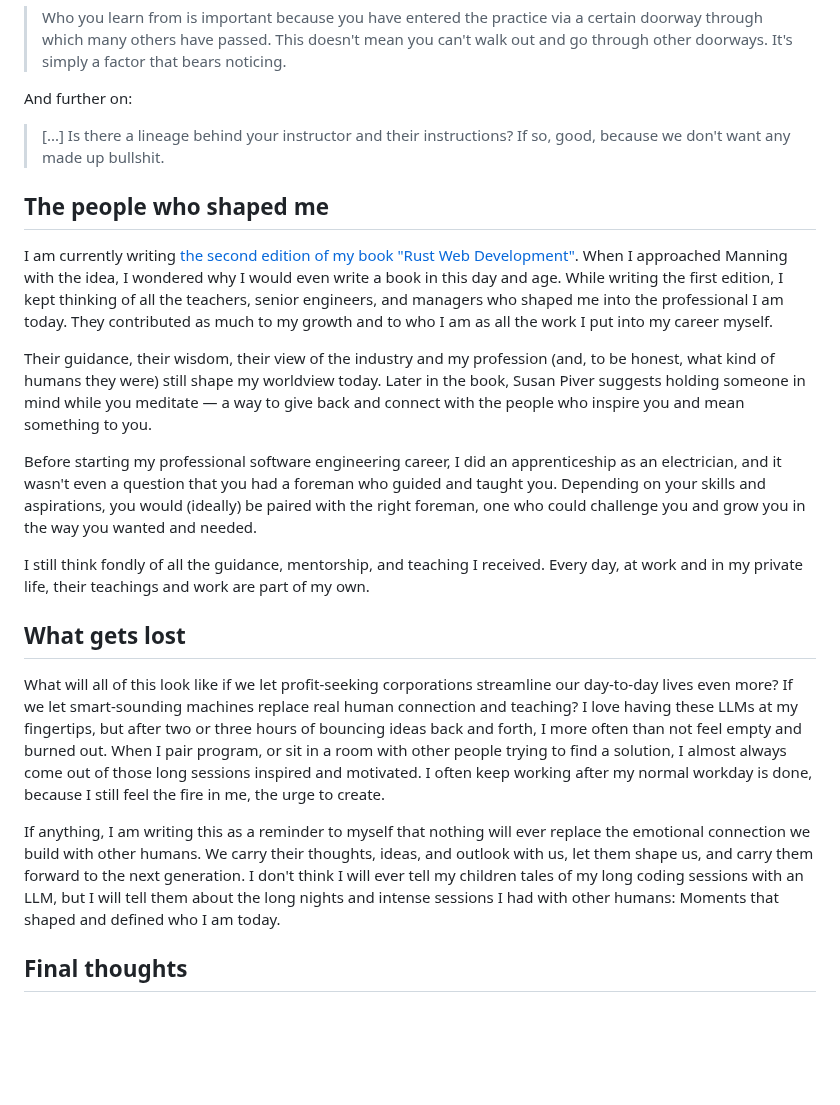
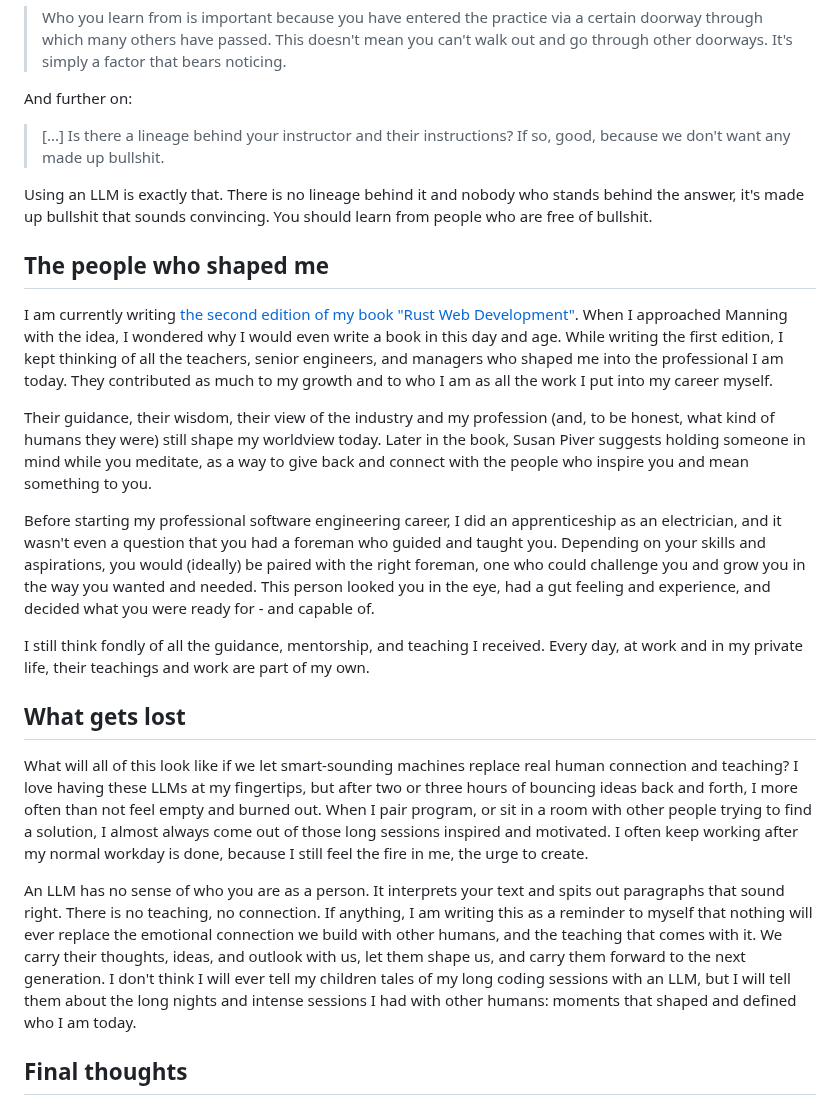
Before and after one commit to gruberb/bastiangruber.ca, a Markdown page: src/posts/2026-09-05-llm-teaching.md, the part around the change. Rendered like a GitHub page; blank space fills up the shorter version.

Commit message:
chore(post) Add paragraphs to LLM teachign article

```diff
--- a/src/posts/2026-09-05-llm-teaching.md
+++ b/src/posts/2026-09-05-llm-teaching.md
@@ -26,21 +26,23 @@ And further on:
 
 > [...] Is there a lineage behind your instructor and their instructions? If so, good, because we don't want any made up bullshit.
 
+Using an LLM is exactly that. There is no lineage behind it and nobody who stands behind the answer, it's made up bullshit that sounds convincing. You should learn from people who are free of bullshit.
+
 ## The people who shaped me
 
 I am currently writing [the second edition of my book "Rust Web Development"](https://hachyderm.io/@bastian/117214313351803468). When I approached Manning with the idea, I wondered why I would even write a book in this day and age. While writing the first edition, I kept thinking of all the teachers, senior engineers, and managers who shaped me into the professional I am today. They contributed as much to my growth and to who I am as all the work I put into my career myself.
 
-Their guidance, their wisdom, their view of the industry and my profession (and, to be honest, what kind of humans they were) still shape my worldview today. Later in the book, Susan Piver suggests holding someone in mind while you meditate — a way to give back and connect with the people who inspire you and mean something to you.
+Their guidance, their wisdom, their view of the industry and my profession (and, to be honest, what kind of humans they were) still shape my worldview today. Later in the book, Susan Piver suggests holding someone in mind while you meditate, as a way to give back and connect with the people who inspire you and mean something to you.
 
-Before starting my professional software engineering career, I did an apprenticeship as an electrician, and it wasn't even a question that you had a foreman who guided and taught you. Depending on your skills and aspirations, you would (ideally) be paired with the right foreman, one who could challenge you and grow you in the way you wanted and needed.
+Before starting my professional software engineering career, I did an apprenticeship as an electrician, and it wasn't even a question that you had a foreman who guided and taught you. Depending on your skills and aspirations, you would (ideally) be paired with the right foreman, one who could challenge you and grow you in the way you wanted and needed. This person looked you in the eye, had a gut feeling and experience, and decided what you were ready for - and capable of.
 
 I still think fondly of all the guidance, mentorship, and teaching I received. Every day, at work and in my private life, their teachings and work are part of my own.
 
 ## What gets lost
 
-What will all of this look like if we let profit-seeking corporations streamline our day-to-day lives even more? If we let smart-sounding machines replace real human connection and teaching? I love having these LLMs at my fingertips, but after two or three hours of bouncing ideas back and forth, I more often than not feel empty and burned out. When I pair program, or sit in a room with other people trying to find a solution, I almost always come out of those long sessions inspired and motivated. I often keep working after my normal workday is done, because I still feel the fire in me, the urge to create.
+What will all of this look like if we let smart-sounding machines replace real human connection and teaching? I love having these LLMs at my fingertips, but after two or three hours of bouncing ideas back and forth, I more often than not feel empty and burned out. When I pair program, or sit in a room with other people trying to find a solution, I almost always come out of those long sessions inspired and motivated. I often keep working after my normal workday is done, because I still feel the fire in me, the urge to create.
 
-If anything, I am writing this as a reminder to myself that nothing will ever replace the emotional connection we build with other humans. We carry their thoughts, ideas, and outlook with us, let them shape us, and carry them forward to the next generation. I don't think I will ever tell my children tales of my long coding sessions with an LLM, but I will tell them about the long nights and intense sessions I had with other humans: Moments that shaped and defined who I am today.
+An LLM has no sense of who you are as a person. It interprets your text and spits out paragraphs that sound right. There is no teaching, no connection. If anything, I am writing this as a reminder to myself that nothing will ever replace the emotional connection we build with other humans, and the teaching that comes with it. We carry their thoughts, ideas, and outlook with us, let them shape us, and carry them forward to the next generation. I don't think I will ever tell my children tales of my long coding sessions with an LLM, but I will tell them about the long nights and intense sessions I had with other humans: moments that shaped and defined who I am today.
 
 ## Final thoughts
 
```
